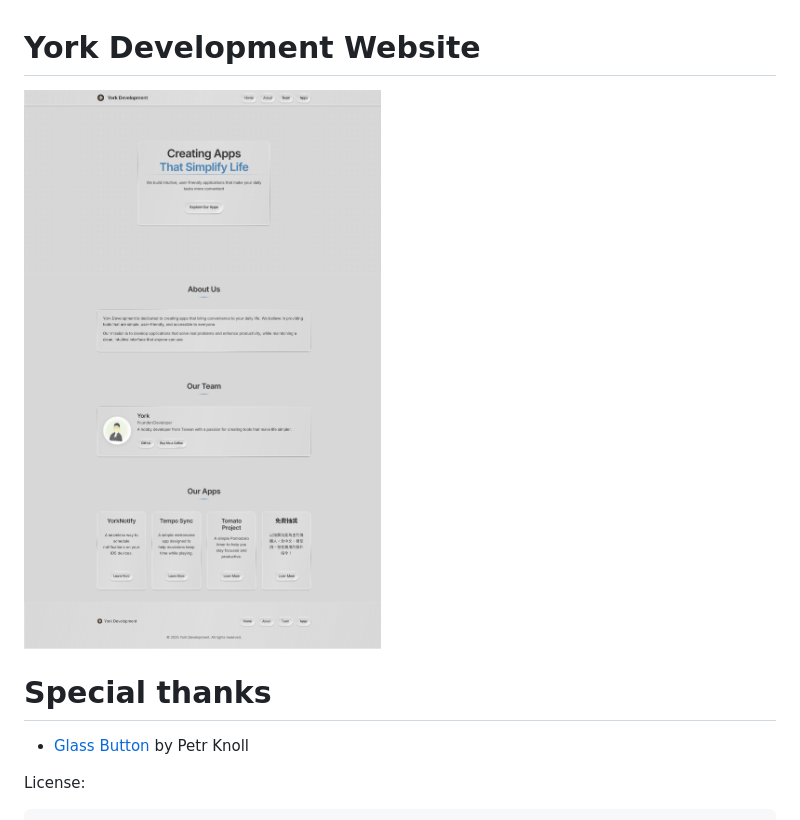
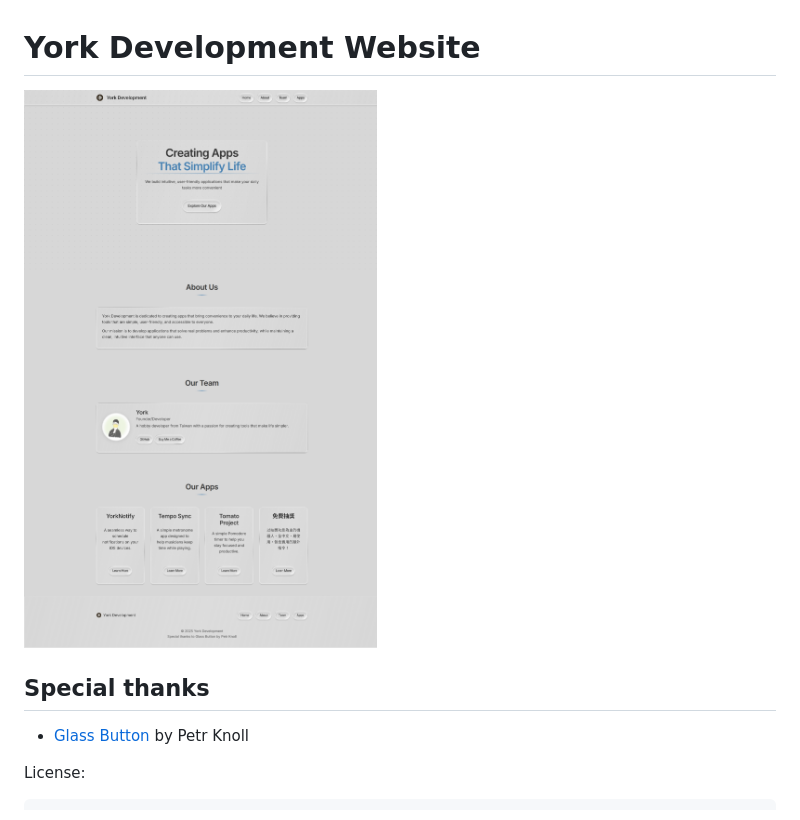
Before and after one commit to york9675/website, a Markdown page: README.md, the part around the change printed below. Drawn GitHub-style; pictures changed too: Screenshot.png.

```diff
--- a/README.md
+++ b/README.md
@@ -2,7 +2,7 @@
 
 ![Screenshot](./Screenshot.png)
 
-# Special thanks
+## Special thanks
 - [Glass Button](https://codepen.io/Petr-Knoll/pen/QwWLZdx) by Petr Knoll
 
 License:
```
Also changed, not shown: other parts of README.md (+2 -2 lines), 2 other files.
